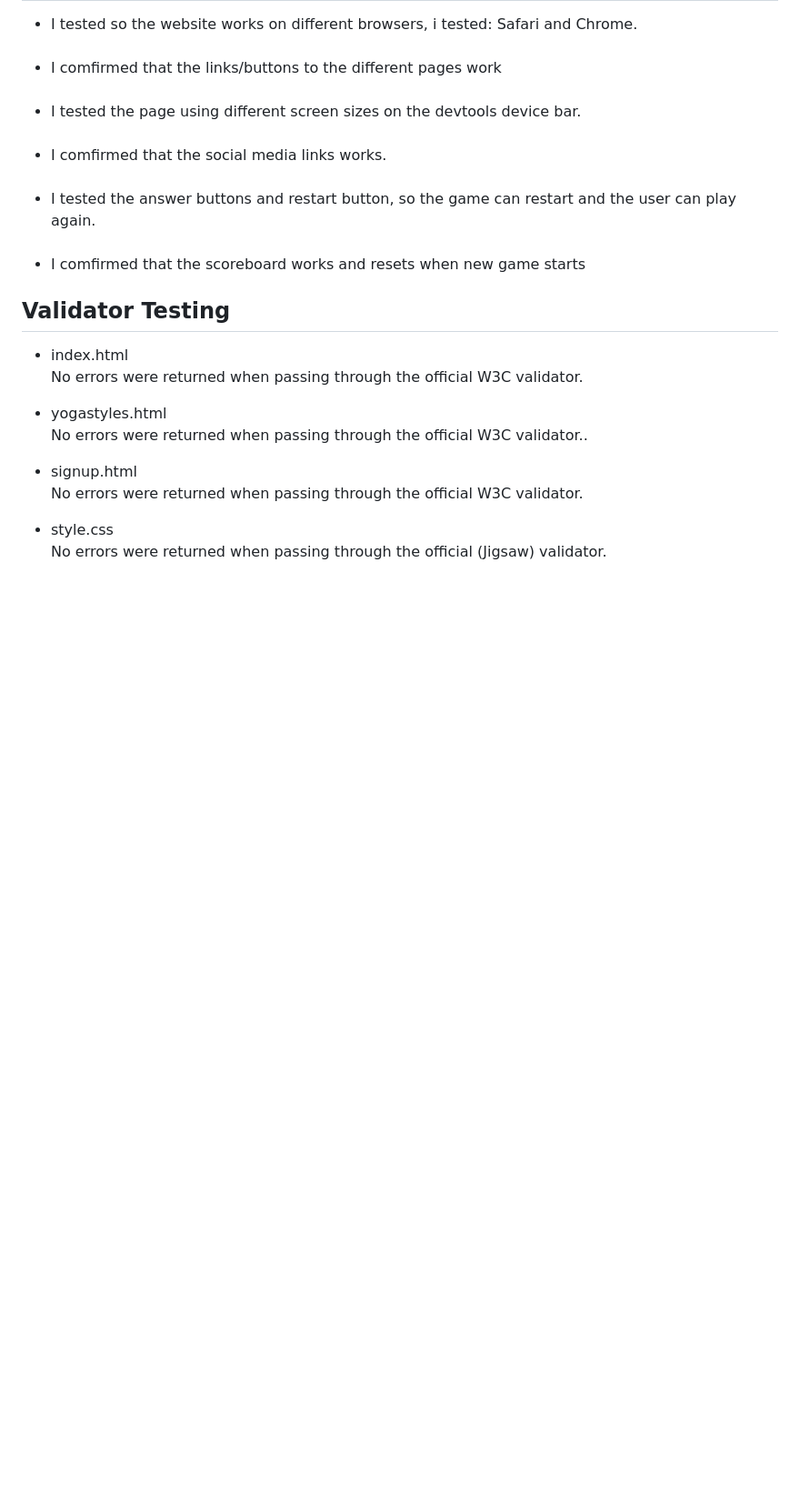
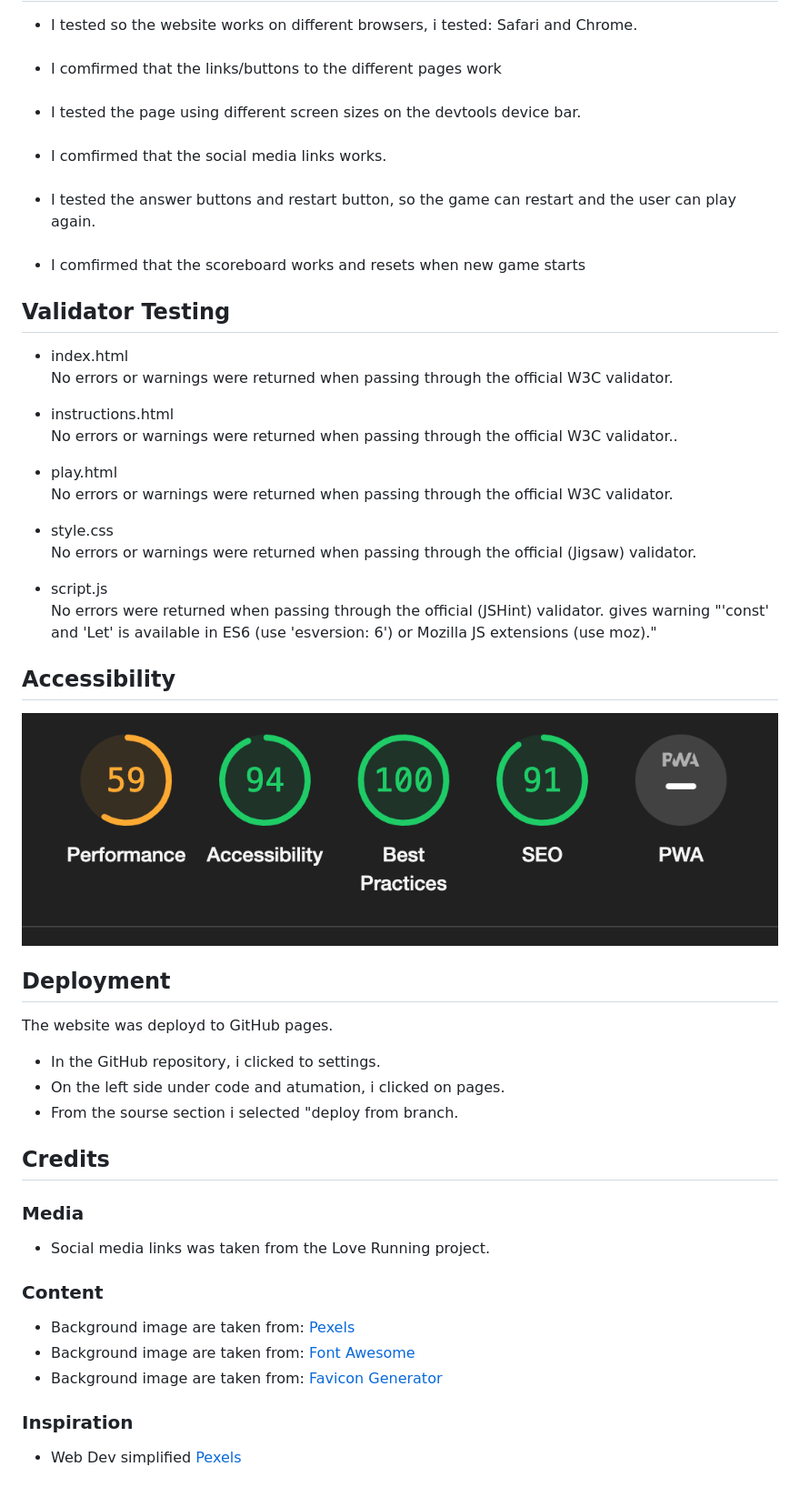
Before and after one commit to axtegenarnoldt/music-quiz, a Markdown page: README.md, the part around one of its changes. Shown at 91% size. Drawn GitHub-style; pictures changed too: docs/lighthouse.jpeg (added); blank space fills up the shorter version.

Commit message:
Add content to read me file + cleaning up

```diff
--- a/README.md
+++ b/README.md
@@ -65,17 +71,57 @@ When all questions are answerd the user get's the question to play the quiz agai
 ## Validator Testing
 <ul>
 <li>index.html</li>
-No errors were returned when passing through the official W3C validator.
+No errors or warnings were returned when passing through the official W3C validator.
 </ul>
 <ul>
-<li>yogastyles.html</li>
-No errors were returned when passing through the official W3C validator..
+<li>instructions.html</li>
+No errors or warnings were returned when passing through the official W3C validator..
 </ul>
 <ul>
-<li>signup.html</li>
-No errors were returned when passing through the official W3C validator.
+<li>play.html</li>
+No errors or warnings were returned when passing through the official W3C validator.
 </ul>
 <ul>
 <li>style.css</li>
-No errors were returned when passing through the official (Jigsaw) validator.
+No errors or warnings were returned when passing through the official (Jigsaw) validator.
 </ul>
+<ul>
+<li>script.js</li>
+No errors were returned when passing through the official (JSHint) validator.
+gives warning "'const' and 'Let' is available in ES6 (use 'esversion: 6') or Mozilla JS extensions (use moz)."
+</ul>
+
+## Accessibility
+
+<img src="docs/lighthouse.jpeg">
+
+
+
+## Deployment
+
+The website was deployd to GitHub pages.
+<ul>
+<li>In the GitHub repository, i clicked to settings.</li>
+<li>On the left side under code and atumation, i clicked on pages.</li>
+<li>From the sourse section i selected "deploy from branch.</li>
+</ul>
+
+## Credits
+
+### Media
+<ul>
+<li>Social media links was taken from the Love Running project.
+</ul>
+
+### Content
+<ul>
+<li>Background image are taken from: <a href=" https://www.pexels.com/sv-se/">Pexels</a></li>
+<li>Background image are taken from: <a href="https://fontawesome.com/search?o=r&m=free">Font Awesome</a></li>
+<li>Background image are taken from: <a href="https://favicon.io/favicon-converter/">Favicon Generator</a></li>
+</ul>
+
+### Inspiration
+
+<ul>
+<li>Web Dev simplified <a href="https://www.youtube.com/results?search_query=web+dev+simplified">Pexels</a></li>
+</ul>
```
Also changed, not shown: other parts of README.md (+6 -0 lines), docs/footer.jpeg (added), 4 other files.
